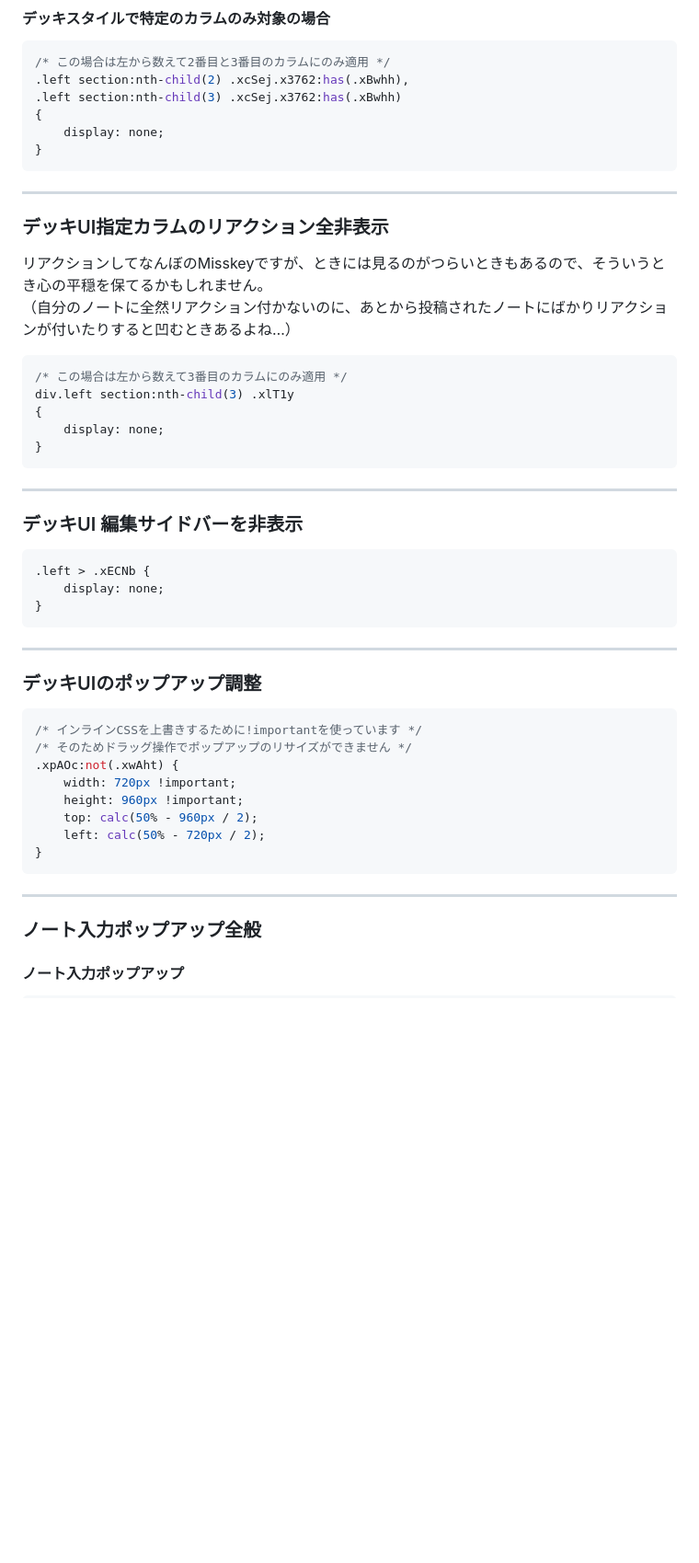
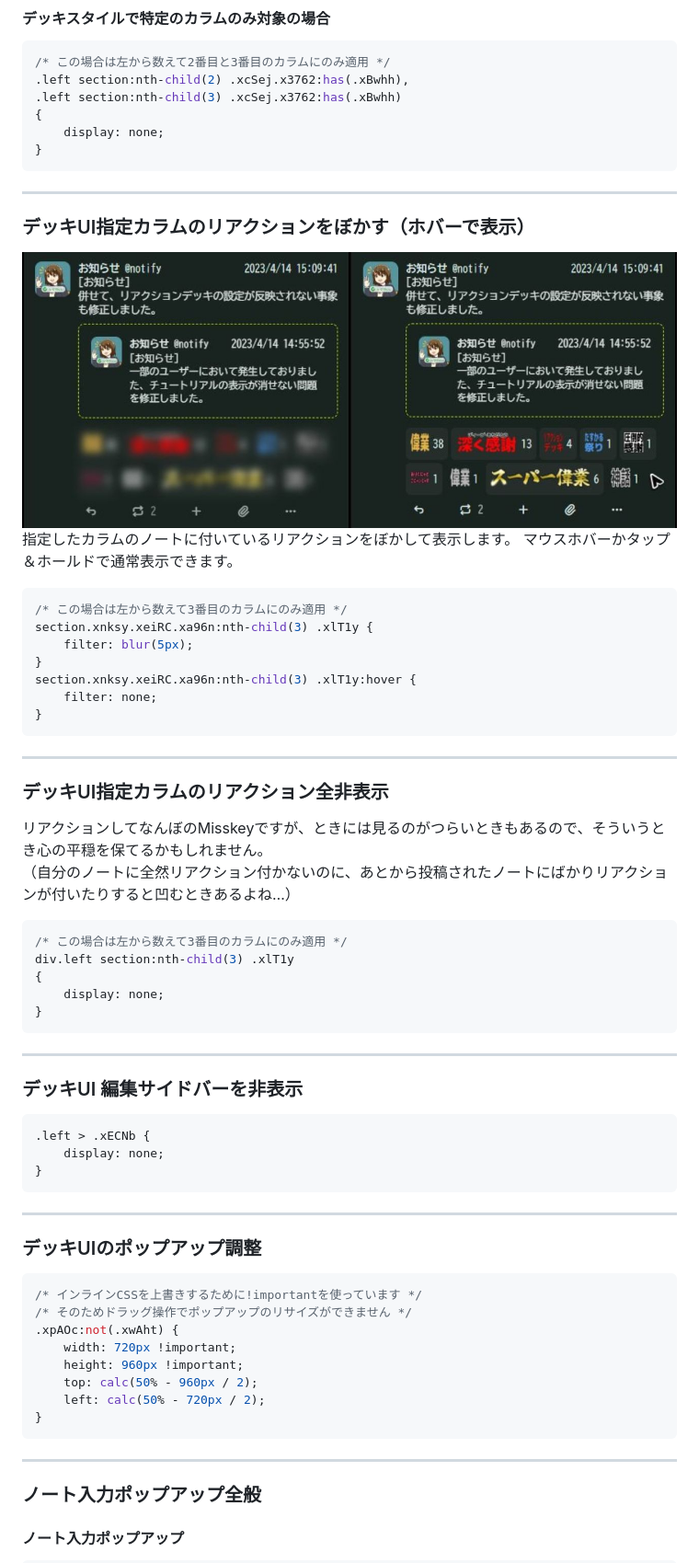
Before and after one commit to kanade/misskey-css, a Markdown page: README.md, the part around the change printed below. Shown: that part at 92% size. Rendered like a GitHub page; pictures changed too: assets/img/20230414-153813.jpg (added); blank space fills up the shorter version.

Commit message:
目次の追加、デッキUI指定カラムのリアクションをぼかす（ホバーで表示）

````diff
--- a/README.md
+++ b/README.md
@@ -145,7 +206,25 @@ time:after {
     display: none;
 }
 ```
+
 ---
+
+### デッキUI指定カラムのリアクションをぼかす（ホバーで表示）
+![デッキUI指定カラムのリアクションをぼかす（ホバーで表示）](assets/img/20230414-153813.jpg)
+指定したカラムのノートに付いているリアクションをぼかして表示します。
+マウスホバーかタップ＆ホールドで通常表示できます。
+```css
+/* この場合は左から数えて3番目のカラムにのみ適用 */
+section.xnksy.xeiRC.xa96n:nth-child(3) .xlT1y {
+	filter: blur(5px);
+}
+section.xnksy.xeiRC.xa96n:nth-child(3) .xlT1y:hover {
+	filter: none;
+}
+```
+
+---
+
 ### デッキUI指定カラムのリアクション全非表示
 リアクションしてなんぼのMisskeyですが、ときには見るのがつらいときもあるので、そういうとき心の平穏を保てるかもしれません。
 （自分のノートに全然リアクション付かないのに、あとから投稿されたノートにばかりリアクションが付いたりすると凹むときあるよね…）
@@ -158,6 +237,7 @@ div.left section:nth-child(3) .xlT1y
 ```
 
 ---
+
 ### デッキUI 編集サイドバーを非表示
 ```css
 .left > .xECNb {
@@ -166,6 +246,7 @@ div.left section:nth-child(3) .xlT1y
 ```
 
 ---
+
 ### デッキUIのポップアップ調整
 ```css
 /* インラインCSSを上書きするために!importantを使っています */
@@ -179,6 +260,7 @@ div.left section:nth-child(3) .xlT1y
 ```
 
 ---
+
 ### ノート入力ポップアップ全般
 #### ノート入力ポップアップ
 ```css
````
Also changed, not shown: other parts of README.md (+86 -2 lines).
